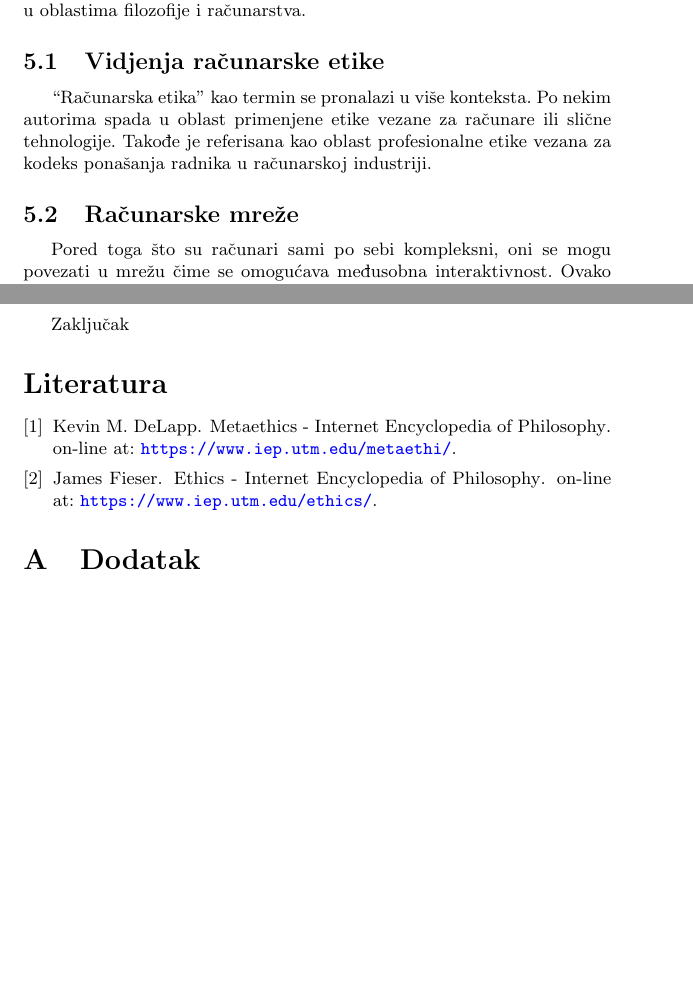
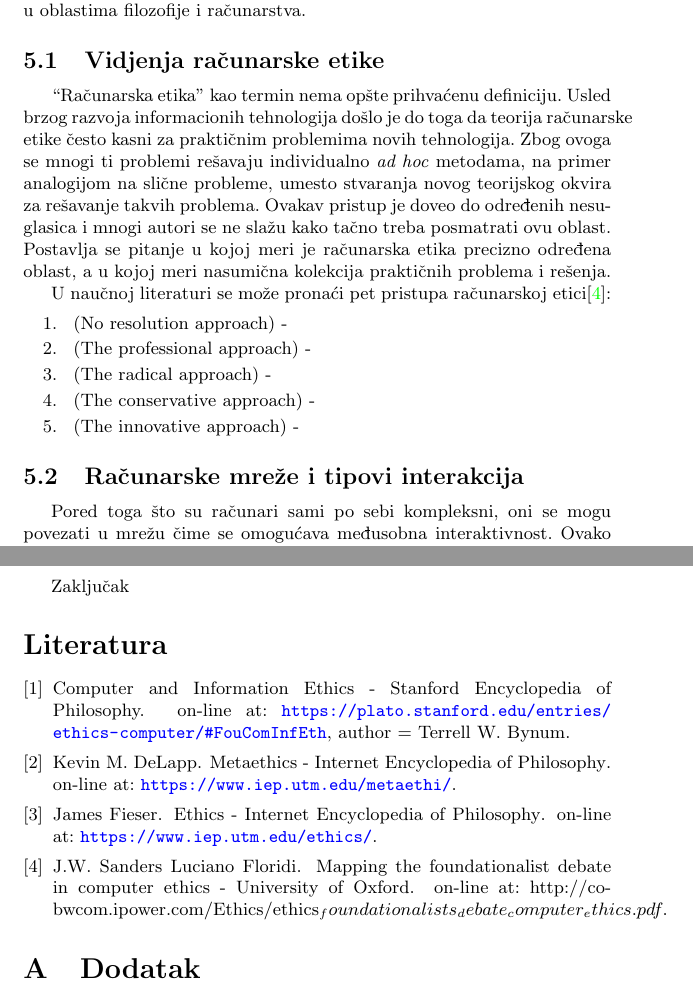
Before and after one commit to marinaborozan/MSNR-Projekat, a LaTeX document (Etika u racunarstvu.tex, which reads seminarski.bib): two parts of pages 5 and 7 of 7, joined at a grey line, cut so that both start at the same text, the shorter picture padded with empty space. Compiled offline with pdfLaTeX.

Commit message:
Započeta podglava: viđenja računarske etike

```diff
--- a/Etika u racunarstvu.tex
+++ b/Etika u racunarstvu.tex
@@ -173,12 +168,17 @@ Maner je zatim kreirao eksperimentalni kurs računarske etike namenjen za studen
 
 
 \subsection{Vidjenja računarske etike}
+``Računarska etika'' kao termin nema opšte prihvaćenu definiciju. Usled brzog razvoja informacionih tehnologija došlo je do toga da teorija računarske etike često kasni za praktičnim problemima novih tehnologija. Zbog ovoga se mnogi ti problemi rešavaju individualno \textit{ad hoc} metodama, na primer analogijom na slične probleme, umesto stvaranja novog teorijskog okvira za rešavanje takvih problema. Ovakav pristup je doveo do određenih nesuglasica i mnogi autori se ne slažu kako tačno treba posmatrati ovu oblast. Postavlja se pitanje u kojoj meri je računarska etika precizno određena oblast, a u kojoj meri nasumična kolekcija praktičnih problema i rešenja.
 
-%Dodati Referencu http://co-bwcom.ipower.com/Ethics/ethics_foundationalists_debate_computer_ethics.pdf
-``Računarska etika'' kao termin se pronalazi u više konteksta. Po nekim autorima spada u oblast primenjene etike vezane za računare ili slične tehnologije.
-Takođe je referisana kao oblast profesionalne etike vezana za kodeks ponašanja radnika u računarskoj industriji.
-%Ovde ima dosta da se doda
+U naučnoj literaturi se može pronaći pet pristupa računarskoj etici\cite{floridi}:
 
+\begin{enumerate}
+	\item \textbf{} (No resolution approach) -
+	\item \textbf{} (The professional approach) -
+	\item \textbf{} (The radical approach) -
+	\item \textbf{} (The conservative approach) -
+	\item \textbf{} (The innovative approach) -
+\end{enumerate}
 
 
 
@@ -186,7 +186,7 @@ Takođe je referisana kao oblast profesionalne etike vezana za kodeks ponašanja
 %Pored samog hardvera, u pojam računara često uključujemo i softver, sačuvane podatke, veze tog računara sa drugim računarima i slično. Možemo da vidimo da ako želimo da se bavimo računarskom etikom moramo da posebno obratimo pažnju i na apstraktne aspekte računara.
 
 
-\subsection{Računarske mreže}
+\subsection{Računarske mreže i tipovi interakcija}
 Pored toga što su računari sami po sebi kompleksni, oni se mogu povezati u mrežu čime se omogućava međusobna interaktivnost. Ovako umreženi računari mogu da dele informacije među sobom, postižući veću funkcionalnost, po ceni rizika eventualnih napada od strane trećeg lica. Ovo dovodi do etičkih pitanja vezanih za naš pristup tuđim ili tuđi pristup našim računarima. Postavlja se pitanje kada i koji tipovi interakcije su etički pri pristupu tuđem uređaju.
 
 %priča o belim, sivim, crnim hakerima. Ne detalji samo ukratko i o etici
--- a/seminarski.bib
+++ b/seminarski.bib
@@ -9,3 +9,15 @@ title = {{Metaethics - Internet Encyclopedia of Philosophy}},
 note = {on-line at: \url{https://www.iep.utm.edu/metaethi/}},
     author = {Kevin M. DeLapp}
 }
+
+@misc{bynum,
+title = {{Computer and Information Ethics - Stanford Encyclopedia of Philosophy}},
+note = {on-line at: \url{https://plato.stanford.edu/entries/ethics-computer/#FouComInfEth},
+    author = {Terrell W. Bynum}
+}
+
+@misc{floridi,
+title = {{Mapping the foundationalist debate in computer ethics - University of Oxford}},
+note = {on-line at: http://co-bwcom.ipower.com/Ethics/ethics_foundationalists_debate_computer_ethics.pdf},
+    author = {Luciano Floridi, J.W. Sanders}
+}
```
Also changed, not shown: Etika u racunarstvu.tex (9 more changed lines).
